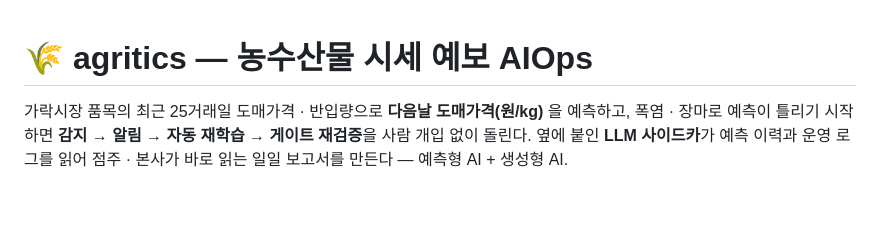
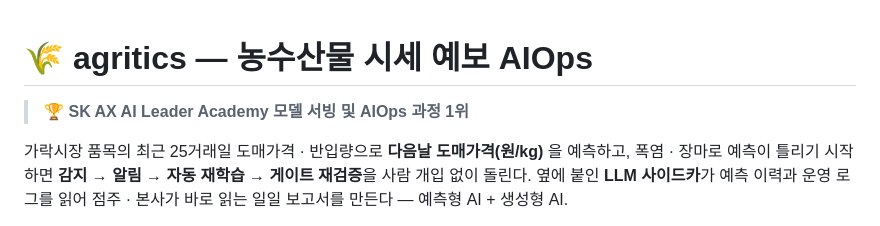
Before and after one commit to team-tomatics/agritics, a Markdown page: README.md, the part around the change. GitHub-like rendering; blank space fills up the shorter version.

Commit message:
📝 docs(readme): SK AX AI Leader Academy 모델 서빙 및 AIOps 과정 1위 표기 (#112)
Co-authored-by: Claude Opus 5.5 <noreply@anthropic.com>

```diff
--- a/README.md
+++ b/README.md
@@ -1,4 +1,6 @@
 # 🌾 agritics — 농수산물 시세 예보 AIOps
+
+> 🏆 **SK AX AI Leader Academy 모델 서빙 및 AIOps 과정 1위**
 
 가락시장 품목의 최근 25거래일 도매가격 · 반입량으로 **다음날 도매가격(원/kg)** 을 예측하고,
 폭염 · 장마로 예측이 틀리기 시작하면 **감지 → 알림 → 자동 재학습 → 게이트 재검증**을 사람 개입 없이 돌린다.
```
